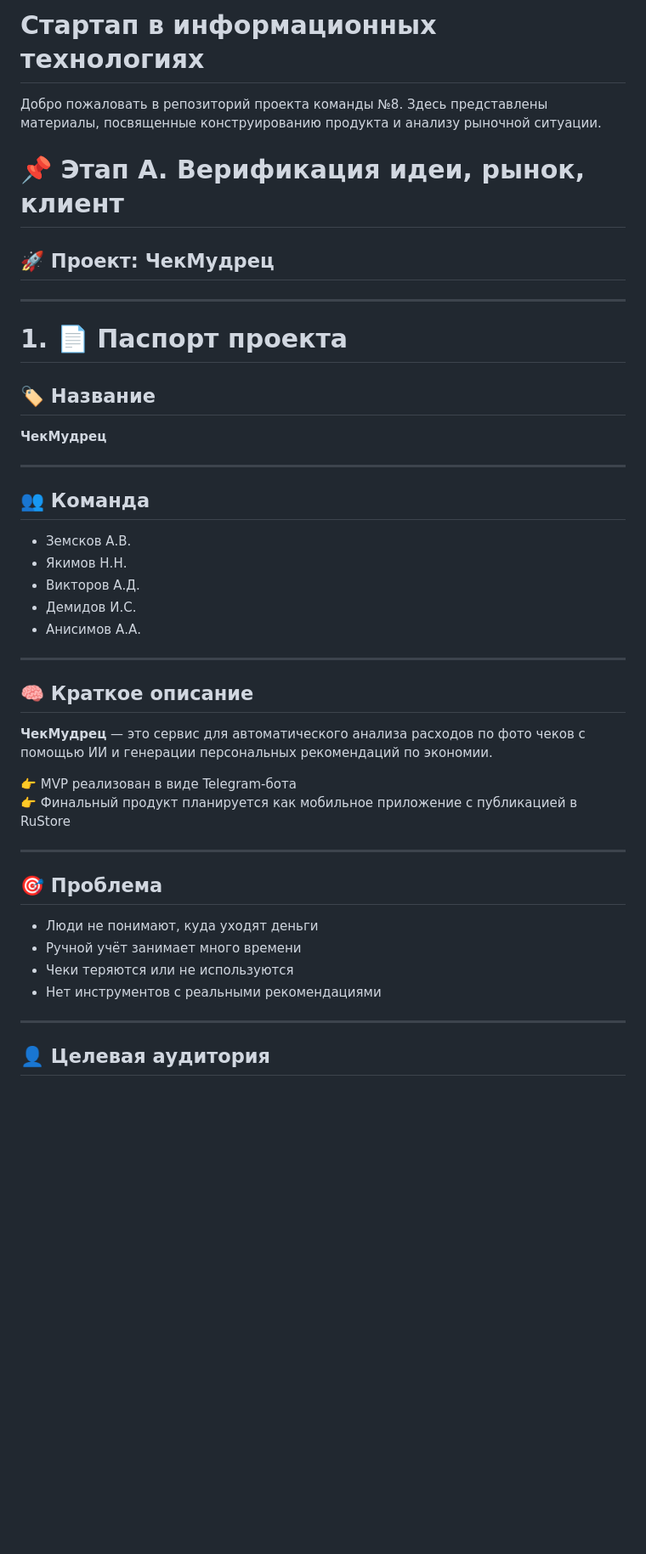
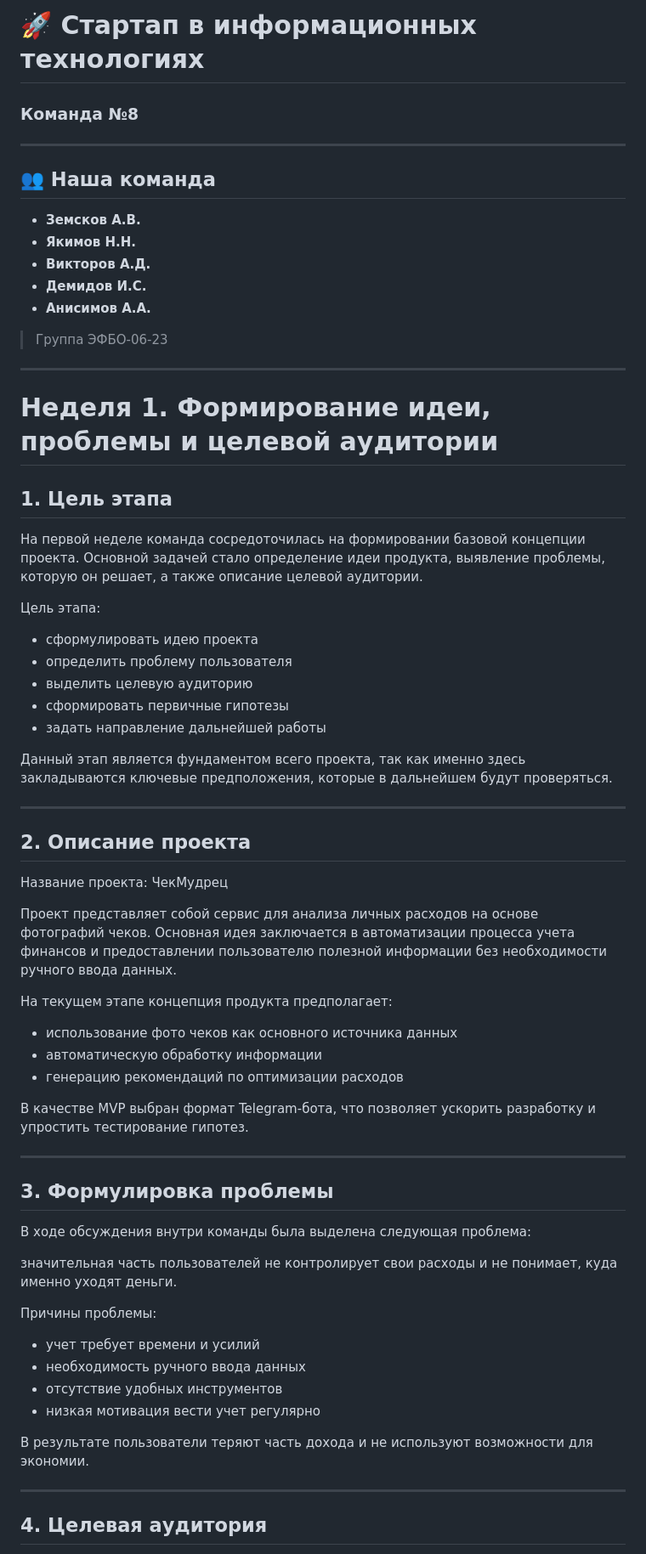
Before and after one commit to unica12/startup-group-8, a Markdown page: README.md, the part around one of its changes. Shown at 85% size. GitHub-like rendering; blank space fills up the shorter version.

```diff
--- a/README.md
+++ b/README.md
@@ -1,47 +1,68 @@
-# Стартап в информационных технологиях
+# 🚀 Стартап в информационных технологиях
 
-Добро пожаловать в репозиторий проекта команды №8. Здесь представлены материалы, посвященные конструированию продукта и анализу рыночной ситуации.
-
-# 📌 Этап A. Верификация идеи, рынок, клиент
-
-## 🚀 Проект: ЧекМудрец
+### Команда №8
 
 ---
 
-# 1. 📄 Паспорт проекта
+## 👥 Наша команда
 
-## 🏷 Название
-**ЧекМудрец**
+- **Земсков А.В.**
+- **Якимов Н.Н.**
+- **Викторов А.Д.**
+- **Демидов И.С.**
+- **Анисимов А.А.**
+
+> Группа ЭФБО-06-23
 
 ---
 
-## 👥 Команда
+# Неделя 1. Формирование идеи, проблемы и целевой аудитории
 
-- Земсков А.В.
-- Якимов Н.Н.
-- Викторов А.Д.
-- Демидов И.С.
-- Анисимов А.А.
+## 1. Цель этапа
+
+На первой неделе команда сосредоточилась на формировании базовой концепции проекта. Основной задачей стало определение идеи продукта, выявление проблемы, которую он решает, а также описание целевой аудитории.
+
+Цель этапа:
+- сформулировать идею проекта
+- определить проблему пользователя
+- выделить целевую аудиторию
+- сформировать первичные гипотезы
+- задать направление дальнейшей работы
+
+Данный этап является фундаментом всего проекта, так как именно здесь закладываются ключевые предположения, которые в дальнейшем будут проверяться.
 
 ---
 
-## 🧠 Краткое описание
+## 2. Описание проекта
 
-**ЧекМудрец** — это сервис для автоматического анализа расходов по фото чеков с помощью ИИ и генерации персональных рекомендаций по экономии.
+Название проекта: ЧекМудрец
 
-👉 MVP реализован в виде Telegram-бота
-👉 Финальный продукт планируется как мобильное приложение с публикацией в RuStore
+Проект представляет собой сервис для анализа личных расходов на основе фотографий чеков. Основная идея заключается в автоматизации процесса учета финансов и предоставлении пользователю полезной информации без необходимости ручного ввода данных.
+
+На текущем этапе концепция продукта предполагает:
+- использование фото чеков как основного источника данных
+- автоматическую обработку информации
+- генерацию рекомендаций по оптимизации расходов
+
+В качестве MVP выбран формат Telegram-бота, что позволяет ускорить разработку и упростить тестирование гипотез.
 
 ---
 
-## 🎯 Проблема
+## 3. Формулировка проблемы
 
-- Люди не понимают, куда уходят деньги
-- Ручной учёт занимает много времени
-- Чеки теряются или не используются
-- Нет инструментов с реальными рекомендациями
+В ходе обсуждения внутри команды была выделена следующая проблема:
+
+значительная часть пользователей не контролирует свои расходы и не понимает, куда именно уходят деньги.
+
+Причины проблемы:
+- учет требует времени и усилий
+- необходимость ручного ввода данных
+- отсутствие удобных инструментов
+- низкая мотивация вести учет регулярно
+
+В результате пользователи теряют часть дохода и не используют возможности для экономии.
 
 ---
 
-## 👤 Целевая аудитория
+## 4. Целевая аудитория
 
```
Also changed, not shown: other parts of README.md (+41 -144 lines).
